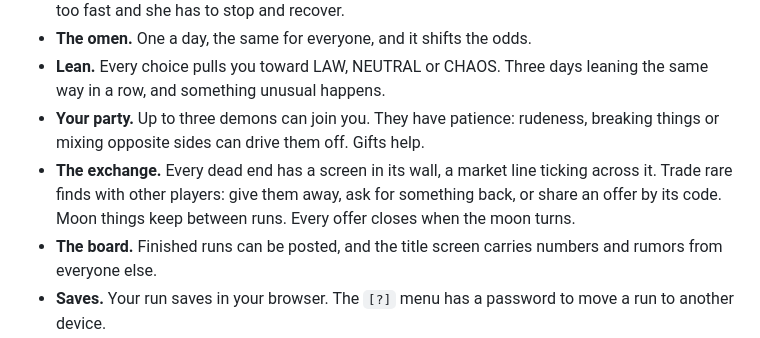
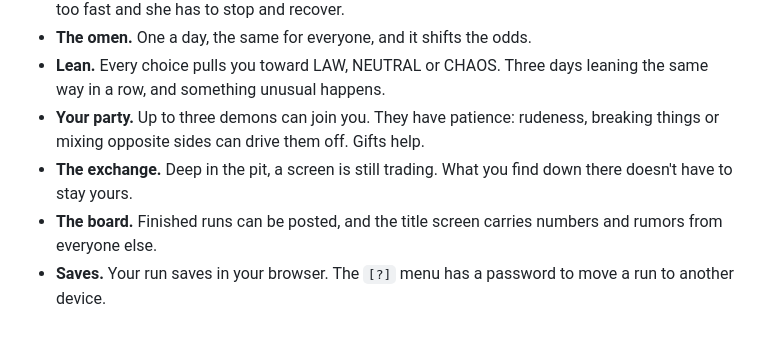
Before and after one commit to okayline/daily-dungeon, a Markdown page: README.md, the part around the change. Drawn GitHub-style.

Commit message:
README: a vaguer line for the exchange
Co-Authored-By: Claude Opus 5.5 <noreply@anthropic.com>
Claude-Session: https://claude.ai/code/session_013XQvN5JXWGYRjFPkkrBWKw

```diff
--- a/README.md
+++ b/README.md
@@ -24,7 +24,7 @@ An 80-column ASCII roguelike in the spirit of 80s CRPGs and Shin Megami Tensei,
 - **The omen.** One a day, the same for everyone, and it shifts the odds.
 - **Lean.** Every choice pulls you toward LAW, NEUTRAL or CHAOS. Three days leaning the same way in a row, and something unusual happens.
 - **Your party.** Up to three demons can join you. They have patience: rudeness, breaking things or mixing opposite sides can drive them off. Gifts help.
-- **The exchange.** Every dead end has a screen in its wall, a market line ticking across it. Trade rare finds with other players: give them away, ask for something back, or share an offer by its code. Moon things keep between runs. Every offer closes when the moon turns.
+- **The exchange.** Deep in the pit, a screen is still trading. What you find down there doesn't have to stay yours.
 - **The board.** Finished runs can be posted, and the title screen carries numbers and rumors from everyone else.
 - **Saves.** Your run saves in your browser. The `[?]` menu has a password to move a run to another device.
 
```
